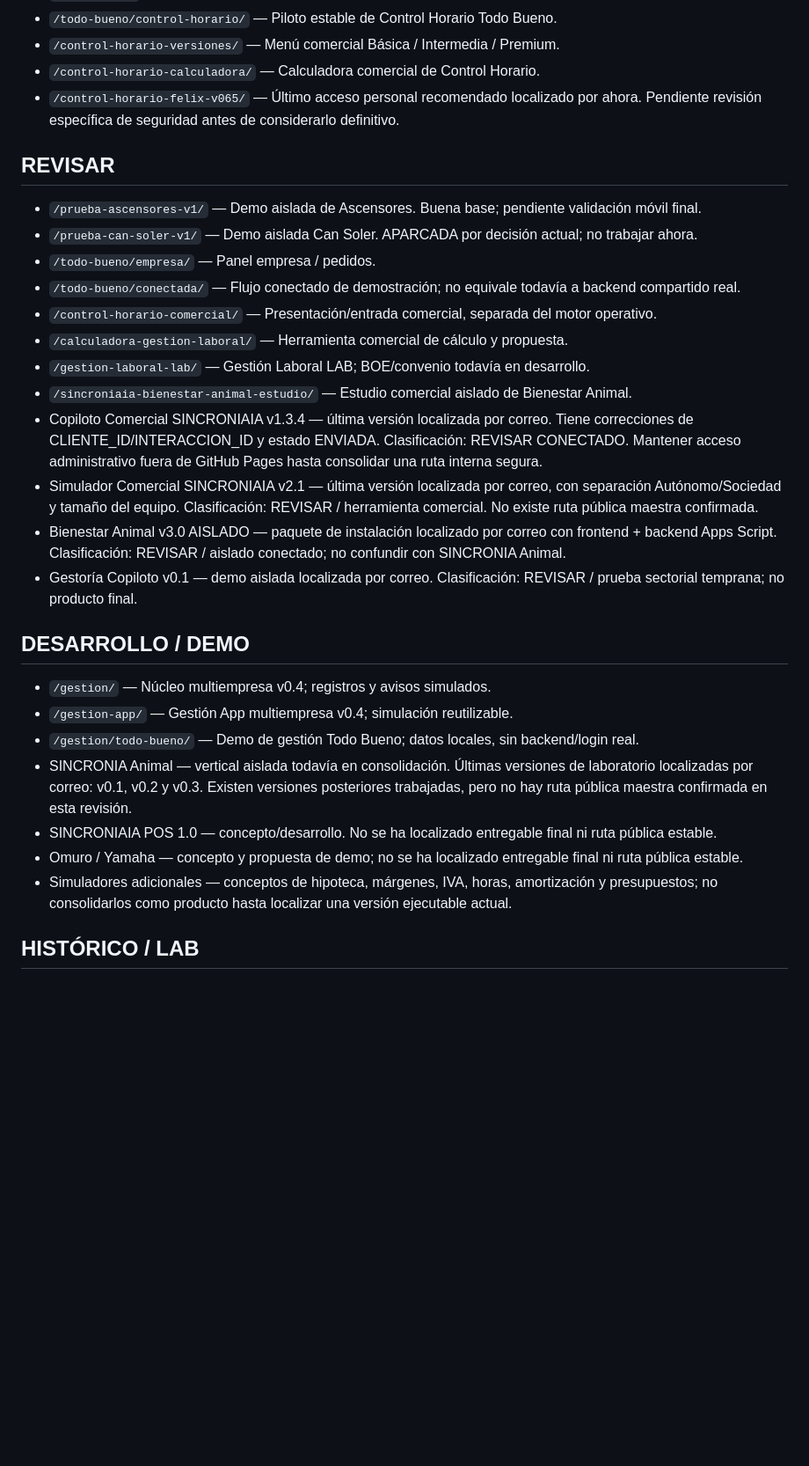
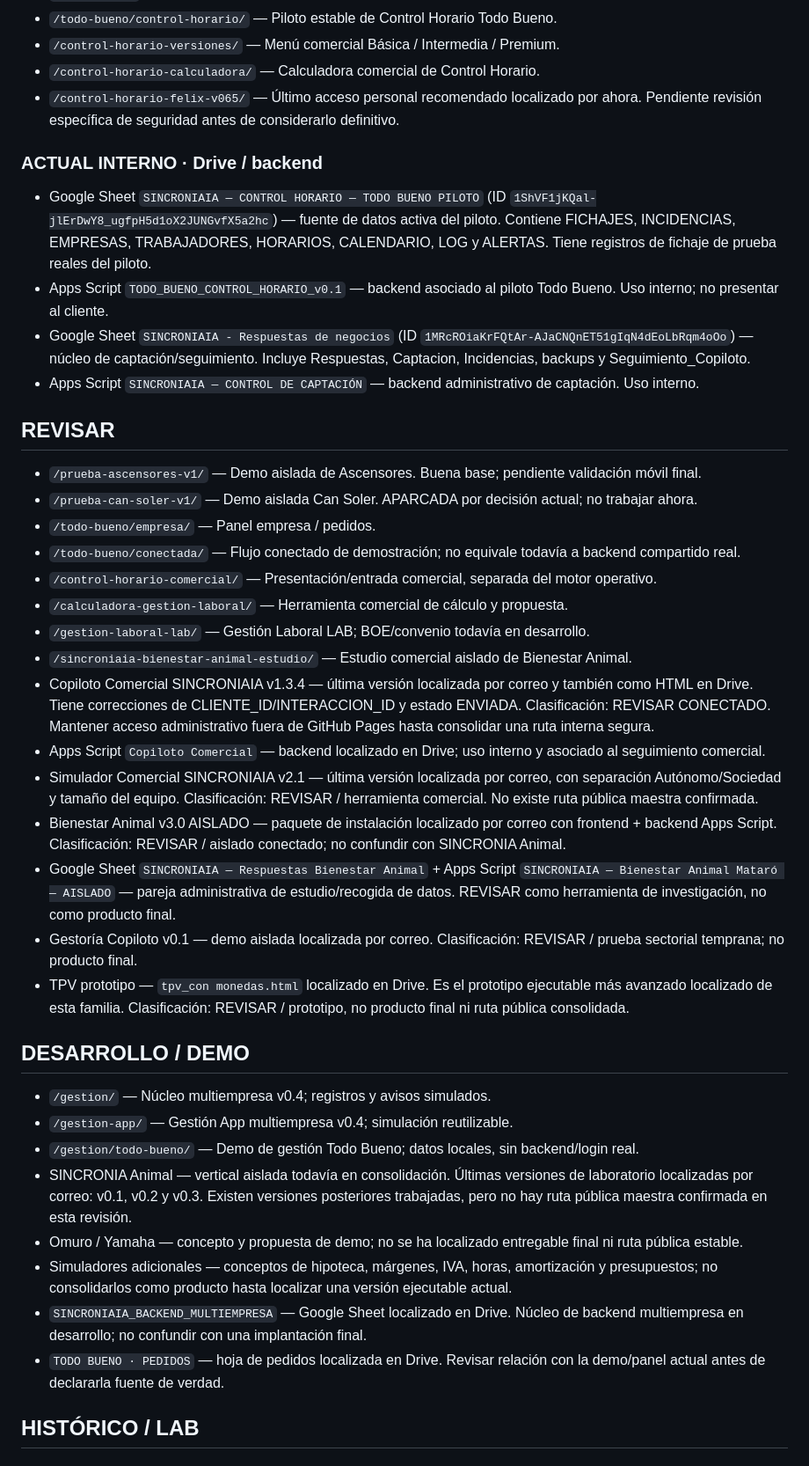
Before and after one commit to felixganes-svg/sincroniaia-demo, a Markdown page: centro-control/CLASIFICACION.md, the part around one of its changes. Shown at 88% size. Drawn GitHub-style; blank space fills up the shorter version.

Commit message:
Clasificar Drive, Apps Script y corregir estado TPV

```diff
--- a/centro-control/CLASIFICACION.md
+++ b/centro-control/CLASIFICACION.md
@@ -17,6 +17,12 @@ Regla operativa:
 - `/control-horario-calculadora/` — Calculadora comercial de Control Horario.
 - `/control-horario-felix-v065/` — Último acceso personal recomendado localizado por ahora. Pendiente revisión específica de seguridad antes de considerarlo definitivo.
 
+### ACTUAL INTERNO · Drive / backend
+- Google Sheet `SINCRONIAIA — CONTROL HORARIO — TODO BUENO PILOTO` (ID `1ShVF1jKQal-jlErDwY8_ugfpH5d1oX2JUNGvfX5a2hc`) — fuente de datos activa del piloto. Contiene FICHAJES, INCIDENCIAS, EMPRESAS, TRABAJADORES, HORARIOS, CALENDARIO, LOG y ALERTAS. Tiene registros de fichaje de prueba reales del piloto.
+- Apps Script `TODO_BUENO_CONTROL_HORARIO_v0.1` — backend asociado al piloto Todo Bueno. Uso interno; no presentar al cliente.
+- Google Sheet `SINCRONIAIA - Respuestas de negocios` (ID `1MRcROiaKrFQtAr-AJaCNQnET51gIqN4dEoLbRqm4oOo`) — núcleo de captación/seguimiento. Incluye Respuestas, Captacion, Incidencias, backups y Seguimiento_Copiloto.
+- Apps Script `SINCRONIAIA — CONTROL DE CAPTACIÓN` — backend administrativo de captación. Uso interno.
+
 ## REVISAR
 - `/prueba-ascensores-v1/` — Demo aislada de Ascensores. Buena base; pendiente validación móvil final.
 - `/prueba-can-soler-v1/` — Demo aislada Can Soler. APARCADA por decisión actual; no trabajar ahora.
@@ -26,19 +32,23 @@ Regla operativa:
 - `/calculadora-gestion-laboral/` — Herramienta comercial de cálculo y propuesta.
 - `/gestion-laboral-lab/` — Gestión Laboral LAB; BOE/convenio todavía en desarrollo.
 - `/sincroniaia-bienestar-animal-estudio/` — Estudio comercial aislado de Bienestar Animal.
-- Copiloto Comercial SINCRONIAIA v1.3.4 — última versión localizada por correo. Tiene correcciones de CLIENTE_ID/INTERACCION_ID y estado ENVIADA. Clasificación: REVISAR CONECTADO. Mantener acceso administrativo fuera de GitHub Pages hasta consolidar una ruta interna segura.
+- Copiloto Comercial SINCRONIAIA v1.3.4 — última versión localizada por correo y también como HTML en Drive. Tiene correcciones de CLIENTE_ID/INTERACCION_ID y estado ENVIADA. Clasificación: REVISAR CONECTADO. Mantener acceso administrativo fuera de GitHub Pages hasta consolidar una ruta interna segura.
+- Apps Script `Copiloto Comercial` — backend localizado en Drive; uso interno y asociado al seguimiento comercial.
 - Simulador Comercial SINCRONIAIA v2.1 — última versión localizada por correo, con separación Autónomo/Sociedad y tamaño del equipo. Clasificación: REVISAR / herramienta comercial. No existe ruta pública maestra confirmada.
 - Bienestar Animal v3.0 AISLADO — paquete de instalación localizado por correo con frontend + backend Apps Script. Clasificación: REVISAR / aislado conectado; no confundir con SINCRONIA Animal.
+- Google Sheet `SINCRONIAIA — Respuestas Bienestar Animal` + Apps Script `SINCRONIAIA — Bienestar Animal Mataró — AISLADO` — pareja administrativa de estudio/recogida de datos. REVISAR como herramienta de investigación, no como producto final.
 - Gestoría Copiloto v0.1 — demo aislada localizada por correo. Clasificación: REVISAR / prueba sectorial temprana; no producto final.
+- TPV prototipo — `tpv_con monedas.html` localizado en Drive. Es el prototipo ejecutable más avanzado localizado de esta familia. Clasificación: REVISAR / prototipo, no producto final ni ruta pública consolidada.
 
 ## DESARROLLO / DEMO
 - `/gestion/` — Núcleo multiempresa v0.4; registros y avisos simulados.
 - `/gestion-app/` — Gestión App multiempresa v0.4; simulación reutilizable.
 - `/gestion/todo-bueno/` — Demo de gestión Todo Bueno; datos locales, sin backend/login real.
 - SINCRONIA Animal — vertical aislada todavía en consolidación. Últimas versiones de laboratorio localizadas por correo: v0.1, v0.2 y v0.3. Existen versiones posteriores trabajadas, pero no hay ruta pública maestra confirmada en esta revisión.
-- SINCRONIAIA POS 1.0 — concepto/desarrollo. No se ha localizado entregable final ni ruta pública estable.
 - Omuro / Yamaha — concepto y propuesta de demo; no se ha localizado entregable final ni ruta pública estable.
 - Simuladores adicionales — conceptos de hipoteca, márgenes, IVA, horas, amortización y presupuestos; no consolidarlos como producto hasta localizar una versión ejecutable actual.
+- `SINCRONIAIA_BACKEND_MULTIEMPRESA` — Google Sheet localizado en Drive. Núcleo de backend multiempresa en desarrollo; no confundir con una implantación final.
+- `TODO BUENO · PEDIDOS` — hoja de pedidos localizada en Drive. Revisar relación con la demo/panel actual antes de declararla fuente de verdad.
 
 ## HISTÓRICO / LAB
 ### Control Horario Félix
```
Also changed, not shown: other parts of centro-control/CLASIFICACION.md (+17 -1 lines).
